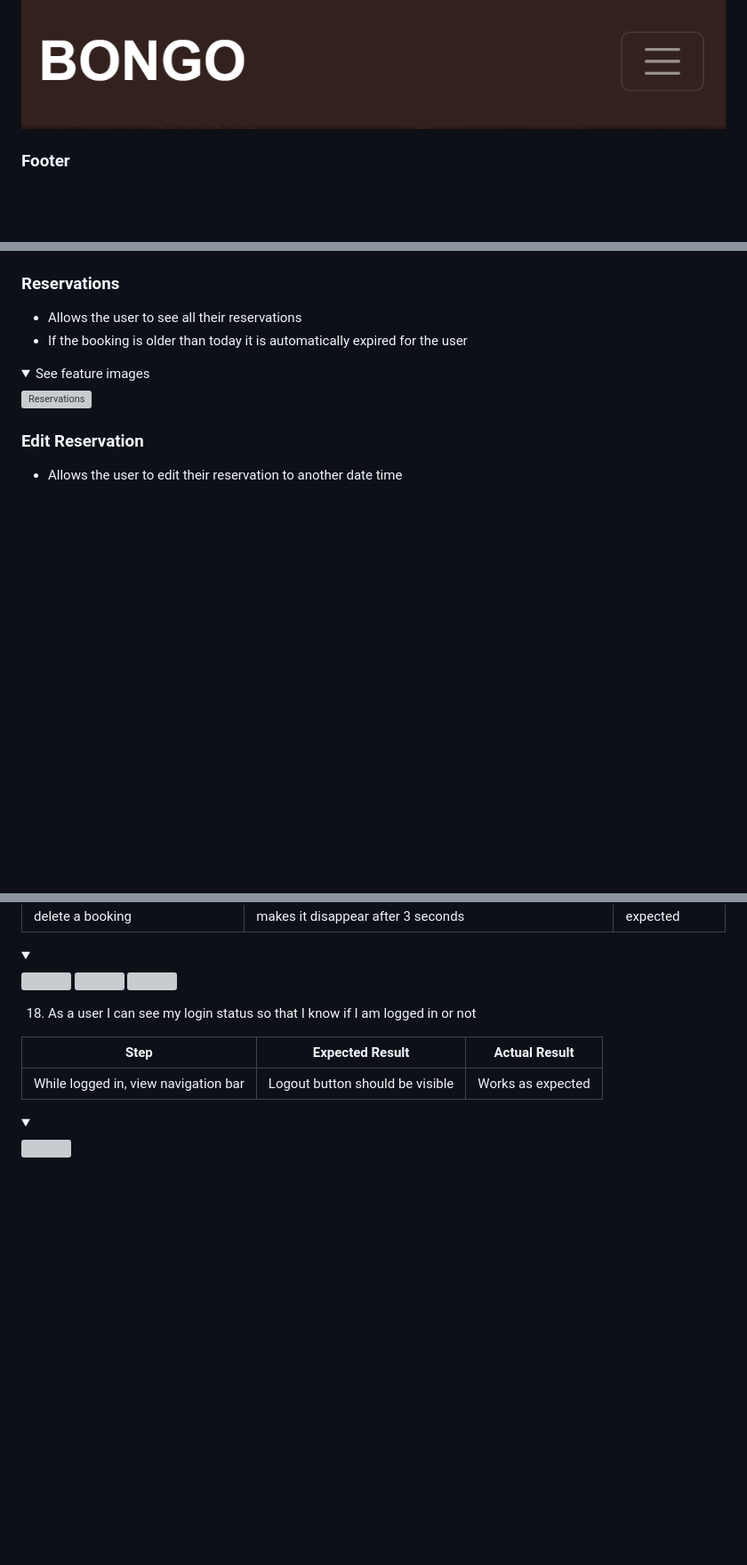
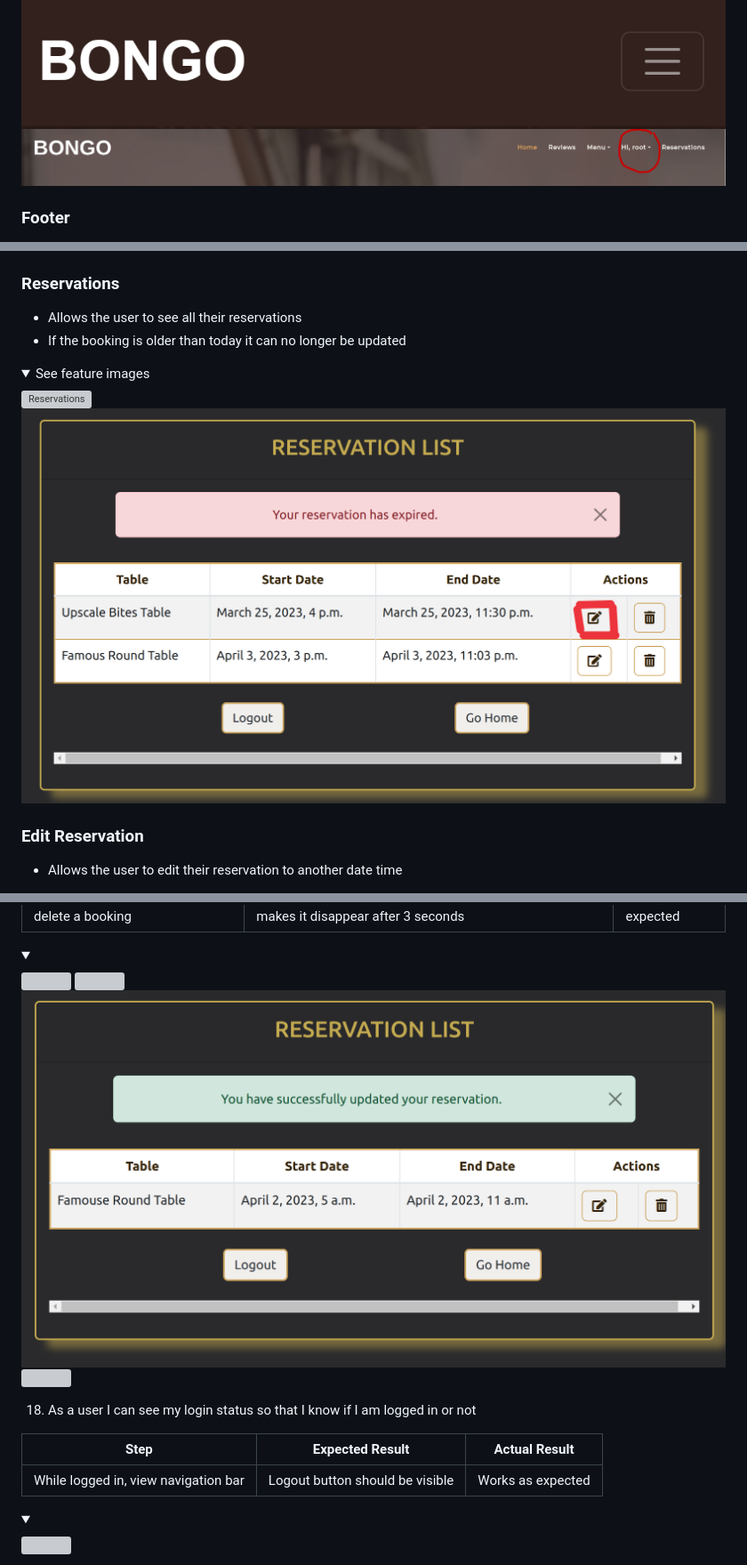
Before and after one commit to Dee68/milestone_project4, a Markdown page: README.md, 3 parts joined by grey strips. Shown: that part at 89% size. GitHub-like rendering; pictures changed too: docs/features/book_update.png (added), docs/features/expired_book.png (added), docs/features/logged_in.png (added); folded sections open; blank space fills up the shorter version; grey boxes are pictures that could not be loaded.

Commit message:
Add user stories image to readme.

```diff
--- a/README.md
+++ b/README.md
@@ -295,5 +294,6 @@ The Review Model contains the following:
 ![Footer](docs/features/brand_navigation.png)
 ![Footer](docs/features/hamburger_navigation.png)
+![Footer](docs/features/logged_in.png)
 </details>
 
 ### Footer
@@ -366,12 +368,13 @@ The Review Model contains the following:
 
 ### Reservations
 - Allows the user to see all their reservations
-- If the booking is older than today it is automatically expired for the user
+- If the booking is older than today it can no longer be updated
 
 
 <details><summary>See feature images</summary>
 
 ![Reservations](docs/features/reservation_list.png)
+![Reservations](docs/features/expired_book.png)
 </details>
 
 
@@ -812,6 +818,7 @@ Performance, best practices and SEO was tested using Lighthouse.
 <details><summary></summary>
 <img src="https://raw.githubusercontent.com/Dee68/milestone_project4/main/docs/features/booking.png">
 <img src="https://raw.githubusercontent.com/Dee68/milestone_project4/main/docs/features/booked.png">
+<img src="https://raw.githubusercontent.com/Dee68/milestone_project4/main/docs/features/book_update.png">
 <img src="https://raw.githubusercontent.com/Dee68/milestone_project4/main/docs/features/reserve_delete_info.png">
 
 </details>
```
Also changed, not shown: other parts of README.md (+9 -5 lines), 2 other files.
